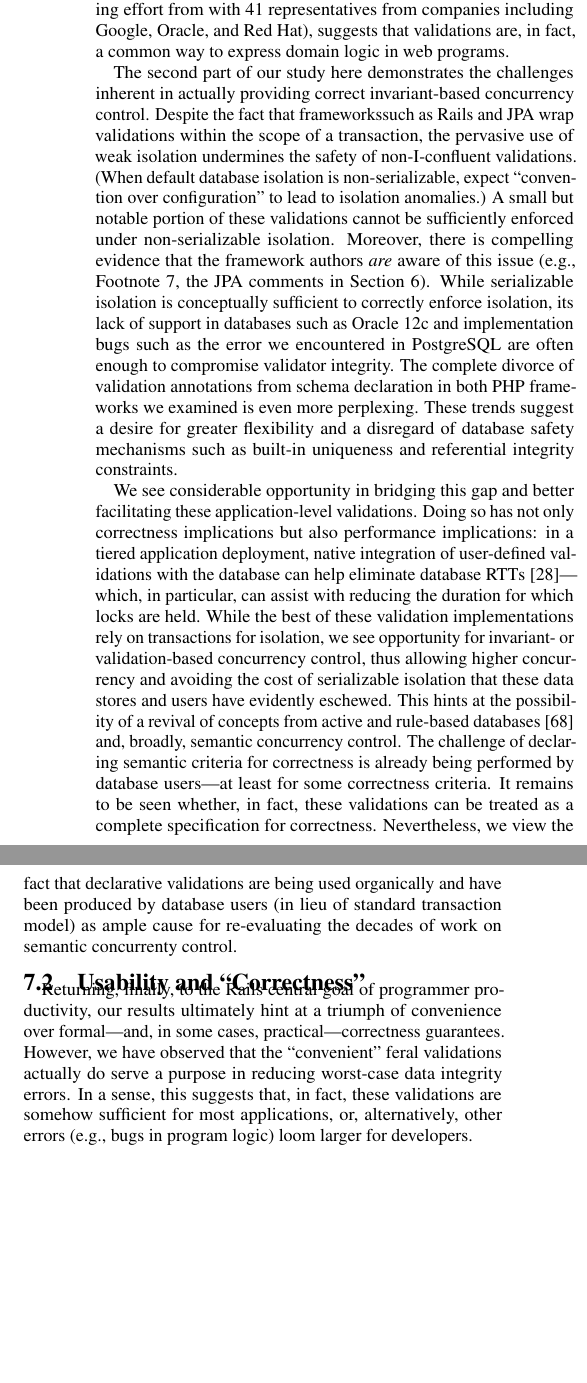
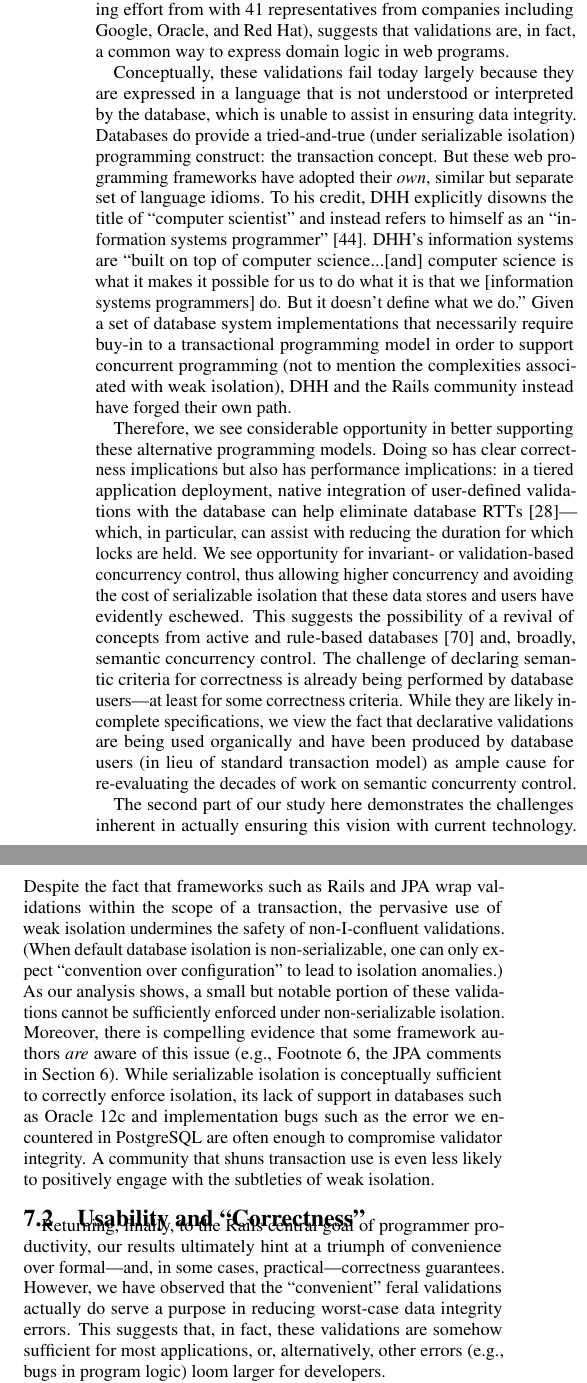
Before and after one commit to shamouda/safe-rails, a LaTeX paper (sigmod/feral-cc.tex, which reads sigmod/discussion.tex): two parts of the columns of page 12 of 16, joined at a grey line, cut so that both start at the same text, the shorter picture padded with empty space. Compiled offline with pdfLaTeX.

Commit message:
More writing

```diff
--- a/sigmod/discussion.tex
+++ b/sigmod/discussion.tex
@@ -245,59 +245,73 @@ effort from with 41 representatives from companies including Google,
 Oracle, and Red Hat), suggests that validations are, in fact, a common
 way to express domain logic in web programs.
 
+Conceptually, these validations fail today largely because they
+are expressed in a language that is not understood or interpreted by
+the database, which is unable to assist in ensuring data
+integrity. Databases do provide a tried-and-true (under serializable
+isolation) programming construct: the transaction concept. But these
+web programming frameworks have adopted their \textit{own}, similar
+but separate set of language idioms. To his credit, DHH explicitly
+disowns the title of ``computer scientist'' and instead refers to
+himself as an ``information systems
+programmer''~\cite{dhh-keynote}. DHH's information systems are ``built
+on top of computer science...[and] computer science is what it makes
+it possible for us to do what it is that we [information systems programmers] do. But
+it doesn't define what we do.'' Given a set of database system
+implementations that necessarily require buy-in to a transactional
+programming model in order to support concurrent programming (not to
+mention the complexities associated with weak isolation), DHH and the
+Rails community instead have forged their own path.
+
+Therefore, we see considerable opportunity in better supporting these
+alternative programming models. Doing so has clear correctness
+implications but also has performance implications: in a tiered
+application deployment, native integration of user-defined validations
+with the database can help eliminate database
+RTTs~\cite{pyxis}---which, in particular, can assist with reducing the
+duration for which locks are held. We see opportunity for invariant-
+or validation-based concurrency control, thus allowing higher
+concurrency and avoiding the cost of serializable isolation that these
+data stores and users have evidently eschewed. This suggests the
+possibility of a revival of concepts from active and rule-based
+databases~\cite{activedb-book} and, broadly, semantic concurrency
+control. The challenge of declaring semantic criteria for correctness
+is already being performed by database users---at least for some
+correctness criteria. While they are likely incomplete specifications,
+we view the fact that declarative validations are being used
+organically and have been produced by database users (in lieu of
+standard transaction model) as ample cause for re-evaluating the
+decades of work on semantic concurrenty control.
+
 The second part of our study here demonstrates the challenges inherent
-in actually providing correct invariant-based concurrency
-control. Despite the fact that frameworkssuch as Rails and JPA wrap
-validations within the scope of a transaction, the pervasive use of
-weak isolation undermines the safety of non-I-confluent
-validations. (When default database isolation is non-serializable,
-expect ``convention over configuration'' to lead to isolation
-anomalies.) A small but notable portion of these validations cannot be
+in actually ensuring this vision with current technology. Despite the
+fact that frameworks such as Rails and JPA wrap validations within the
+scope of a transaction, the pervasive use of weak isolation undermines
+the safety of non-I-confluent validations. (When default database
+isolation is non-serializable, one can only expect ``convention over
+configuration'' to lead to isolation anomalies.) As our analysis
+shows, a small but notable portion of these validations cannot be
 sufficiently enforced under non-serializable isolation. Moreover,
-there is compelling evidence that the framework authors \textit{are}
+there is compelling evidence that some framework authors \textit{are}
 aware of this issue (e.g., Footnote~\ref{fn:si-rails}, the JPA
 comments in Section~\ref{sec:other-orms}). While serializable
 isolation is conceptually sufficient to correctly enforce isolation,
 its lack of support in databases such as Oracle 12c and implementation
 bugs such as the error we encountered in PostgreSQL are often enough
-to compromise validator integrity. The complete divorce of validation
-annotations from schema declaration in both PHP frameworks we examined
-is even more perplexing. These trends suggest a desire for greater
-flexibility and a disregard of database safety mechanisms such as
-built-in uniqueness and referential integrity constraints.
-
-We see considerable opportunity in bridging this gap and better
-facilitating these application-level validations. Doing so has not
-only correctness implications but also performance implications: in a
-tiered application deployment, native integration of user-defined
-validations with the database can help eliminate database
-RTTs~\cite{pyxis}---which, in particular, can assist with reducing the
-duration for which locks are held. While the best of these validation
-implementations rely on transactions for isolation, we see opportunity
-for invariant- or validation-based concurrency control, thus allowing
-higher concurrency and avoiding the cost of serializable isolation
-that these data stores and users have evidently eschewed. This hints
-at the possibility of a revival of concepts from active and rule-based
-databases~\cite{activedb-book} and, broadly, semantic concurrency
-control. The challenge of declaring semantic criteria for correctness
-is already being performed by database users---at least for some
-correctness criteria. It remains to be seen whether, in fact, these
-validations can be treated as a complete specification for
-correctness. Nevertheless, we view the fact that declarative
-validations are being used organically and have been produced by
-database users (in lieu of standard transaction model) as ample cause
-for re-evaluating the decades of work on semantic concurrenty control.
+to compromise validator integrity. A community that shuns transaction
+use is even less likely to positively engage with the subtleties of
+weak isolation.
 
 \subsection{Usability and ``Correctness''}
 
 Returning, finally, to the Rails central goal of programmer
 productivity, our results ultimately hint at a triumph of convenience
 over formal---and, in some cases, practical---correctness
-guarantees. However, we have observed that the ``convenient''
-feral validations actually do serve a purpose in reducing worst-case
-data integrity errors. In a sense, this suggests that, in fact, these
-validations are somehow sufficient for most applications, or,
-alternatively, other errors (e.g., bugs in program logic) loom larger for developers.
+guarantees. However, we have observed that the ``convenient'' feral
+validations actually do serve a purpose in reducing worst-case data
+integrity errors. This suggests that, in fact, these validations are
+somehow sufficient for most applications, or, alternatively, other
+errors (e.g., bugs in program logic) loom larger for developers.
 
 The takeaway for the database community here is, in a sense, somewhat
 sobering. Ultimately, under the hypothesis that Rails has succeeded
```
Also changed, not shown: sigmod/feral-cc.bib (+12 -0 lines), sigmod/feral.tex (+2 -2 lines).
